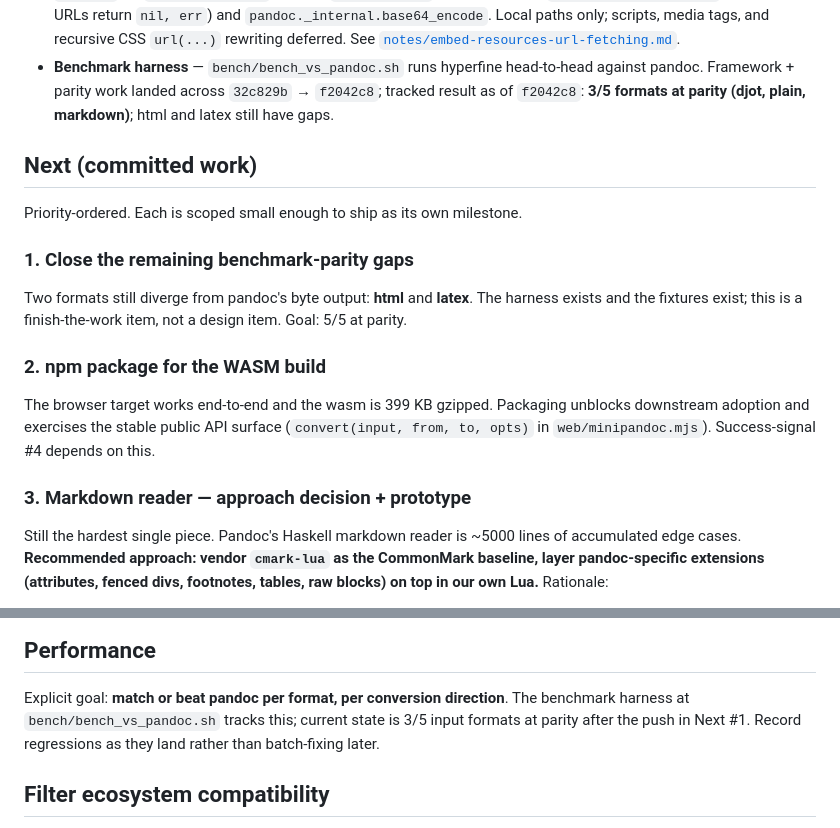
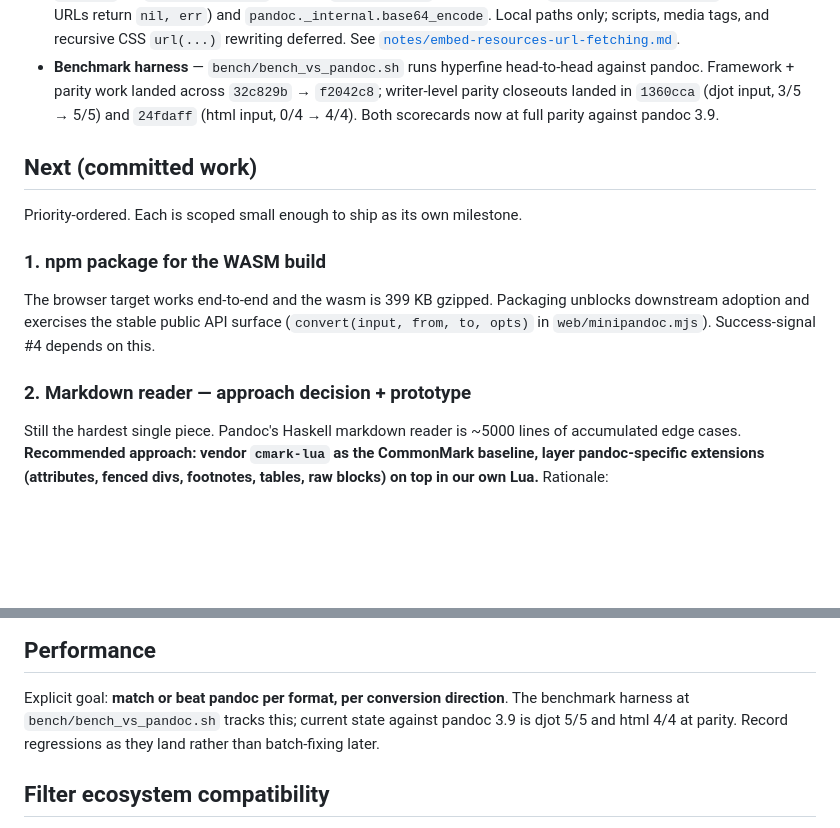
Before and after one commit to karlb/minipandoc, a Markdown page: ROADMAP.md, 2 parts joined by grey strips. GitHub-like rendering; blank space fills up the shorter version.

Commit message:
docs: ROADMAP parity status is now full (djot 5/5, html 4/4)
Reflect the writer-level parity closeouts from 1360cca and 24fdaff.
The "close remaining benchmark-parity gaps" milestone is Done, so it
moves out of Next and the remaining items are renumbered.

https://claude.ai/code/session_01QK3VETEFcGRxg9tKMYW6wF

```diff
--- a/ROADMAP.md
+++ b/ROADMAP.md
@@ -58,29 +58,23 @@ CHANGELOG / git log has the detail.
   [`notes/embed-resources-url-fetching.md`](notes/embed-resources-url-fetching.md).
 - **Benchmark harness** — `bench/bench_vs_pandoc.sh` runs hyperfine
   head-to-head against pandoc. Framework + parity work landed across
-  `32c829b` → `f2042c8`; tracked result as of `f2042c8`:
-  **3/5 formats at parity (djot, plain, markdown)**; html and latex
-  still have gaps.
+  `32c829b` → `f2042c8`; writer-level parity closeouts landed in
+  `1360cca` (djot input, 3/5 → 5/5) and `24fdaff` (html input,
+  0/4 → 4/4). Both scorecards now at full parity against pandoc 3.9.
 
 ## Next (committed work)
 
 Priority-ordered. Each is scoped small enough to ship as its own
 milestone.
 
-### 1. Close the remaining benchmark-parity gaps
-
-Two formats still diverge from pandoc's byte output: **html** and
-**latex**. The harness exists and the fixtures exist; this is a
-finish-the-work item, not a design item. Goal: 5/5 at parity.
-
-### 2. npm package for the WASM build
+### 1. npm package for the WASM build
 
 The browser target works end-to-end and the wasm is 399 KB gzipped.
 Packaging unblocks downstream adoption and exercises the stable
 public API surface (`convert(input, from, to, opts)` in
 `web/minipandoc.mjs`). Success-signal #4 depends on this.
 
-### 3. Markdown reader — approach decision + prototype
+### 2. Markdown reader — approach decision + prototype
 
 Still the hardest single piece. Pandoc's Haskell markdown reader is
 ~5000 lines of accumulated edge cases. **Recommended approach:
@@ -181,8 +175,8 @@ Lower priority — Lua filters are the preferred path and already work.
 
 Explicit goal: **match or beat pandoc per format, per conversion
 direction**. The benchmark harness at `bench/bench_vs_pandoc.sh`
-tracks this; current state is 3/5 input formats at parity after the
-push in Next #1. Record regressions as they land rather than
+tracks this; current state against pandoc 3.9 is djot 5/5 and
+html 4/4 at parity. Record regressions as they land rather than
 batch-fixing later.
 
 ## Filter ecosystem compatibility
```
